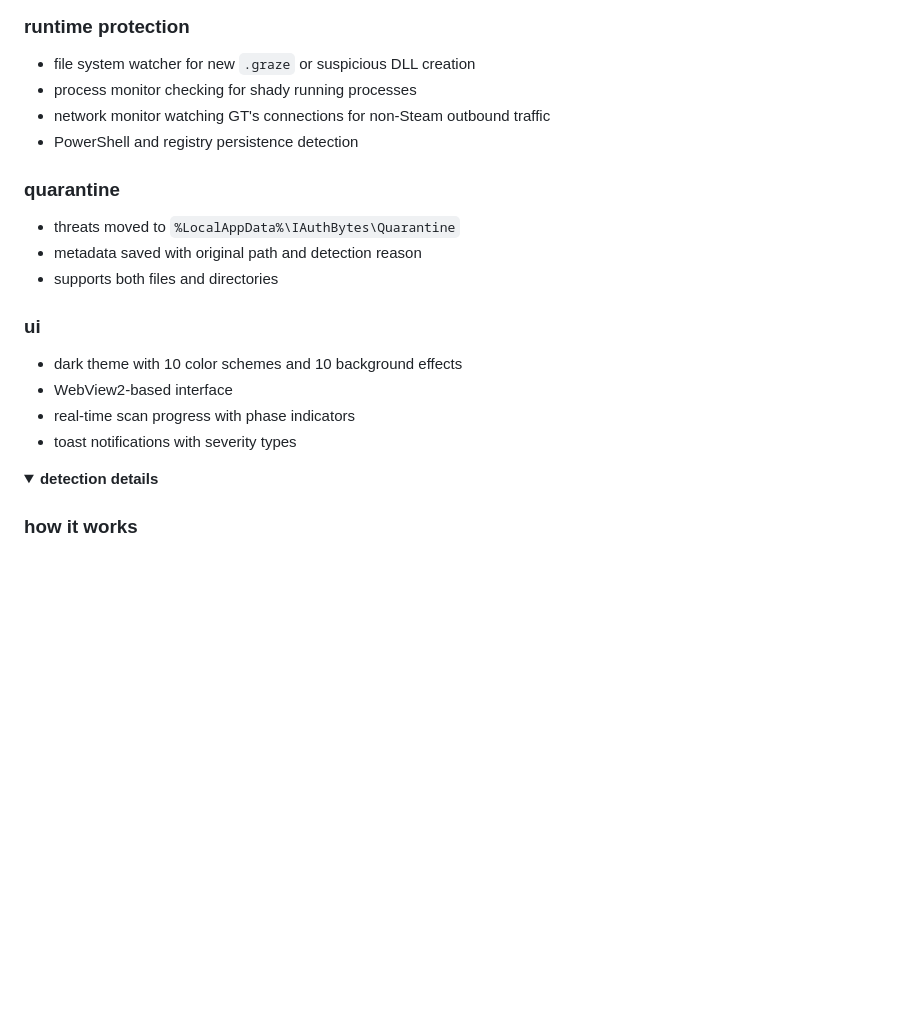
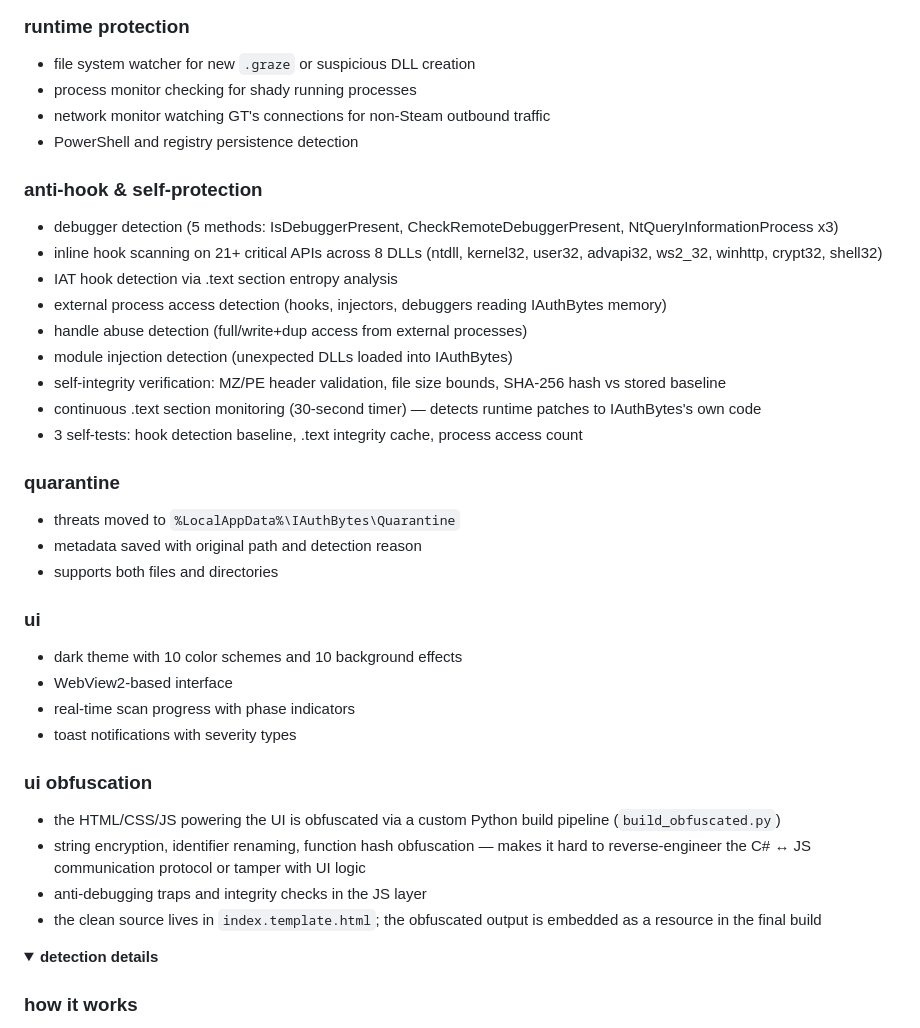
Before and after one commit to noob123ii/IAuthBytes, a Markdown page: README.md, the part around the change. GitHub-like rendering; folded sections open; blank space fills up the shorter version.

Commit message:
Update README: add anti-hook features and UI obfuscation docs

```diff
--- a/README.md
+++ b/README.md
@@ -65,6 +65,17 @@ needs .NET 10.0 SDK.
 - network monitor watching GT's connections for non-Steam outbound traffic
 - PowerShell and registry persistence detection
 
+### anti-hook & self-protection
+- debugger detection (5 methods: IsDebuggerPresent, CheckRemoteDebuggerPresent, NtQueryInformationProcess x3)
+- inline hook scanning on 21+ critical APIs across 8 DLLs (ntdll, kernel32, user32, advapi32, ws2_32, winhttp, crypt32, shell32)
+- IAT hook detection via .text section entropy analysis
+- external process access detection (hooks, injectors, debuggers reading IAuthBytes memory)
+- handle abuse detection (full/write+dup access from external processes)
+- module injection detection (unexpected DLLs loaded into IAuthBytes)
+- self-integrity verification: MZ/PE header validation, file size bounds, SHA-256 hash vs stored baseline
+- continuous .text section monitoring (30-second timer) — detects runtime patches to IAuthBytes's own code
+- 3 self-tests: hook detection baseline, .text integrity cache, process access count
+
 ### quarantine
 - threats moved to `%LocalAppData%\IAuthBytes\Quarantine`
 - metadata saved with original path and detection reason
@@ -75,6 +86,12 @@ needs .NET 10.0 SDK.
 - WebView2-based interface
 - real-time scan progress with phase indicators
 - toast notifications with severity types
+
+### ui obfuscation
+- the HTML/CSS/JS powering the UI is obfuscated via a custom Python build pipeline (`build_obfuscated.py`)
+- string encryption, identifier renaming, function hash obfuscation — makes it hard to reverse-engineer the C# ↔ JS communication protocol or tamper with UI logic
+- anti-debugging traps and integrity checks in the JS layer
+- the clean source lives in `index.template.html`; the obfuscated output is embedded as a resource in the final build
 
 </details>
 
```
